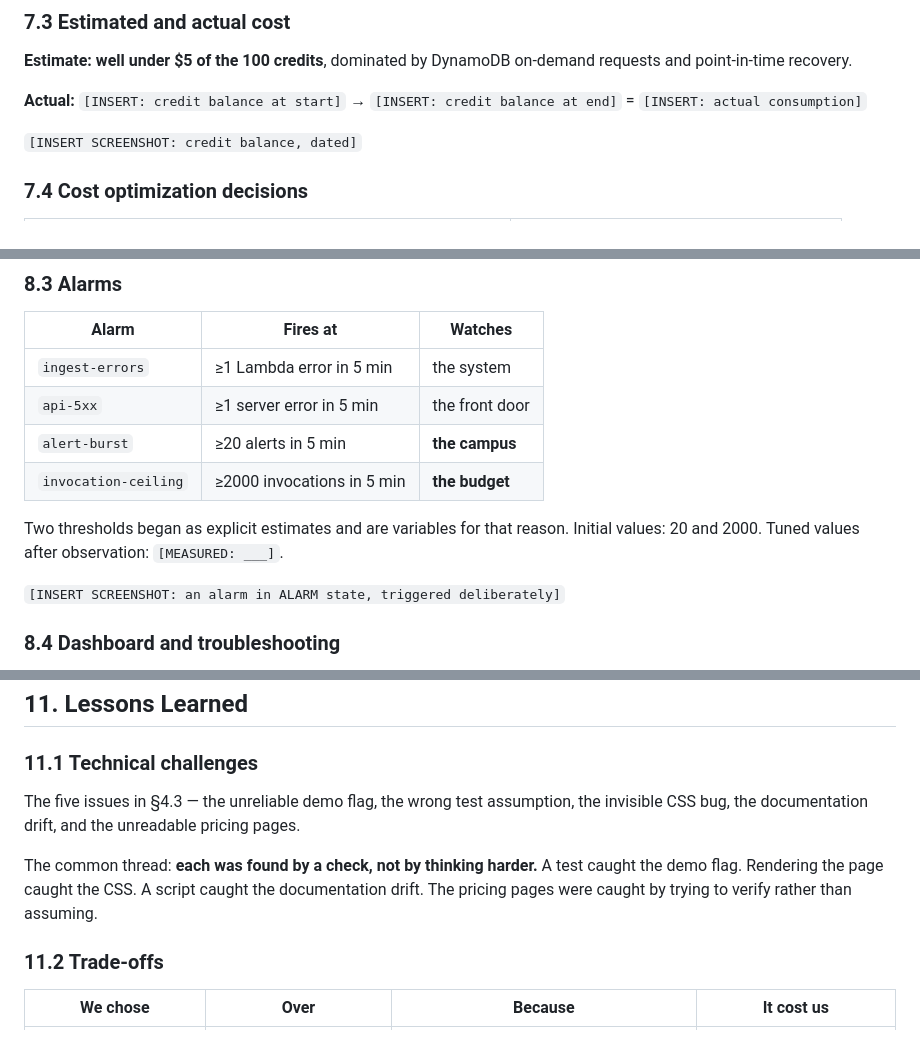
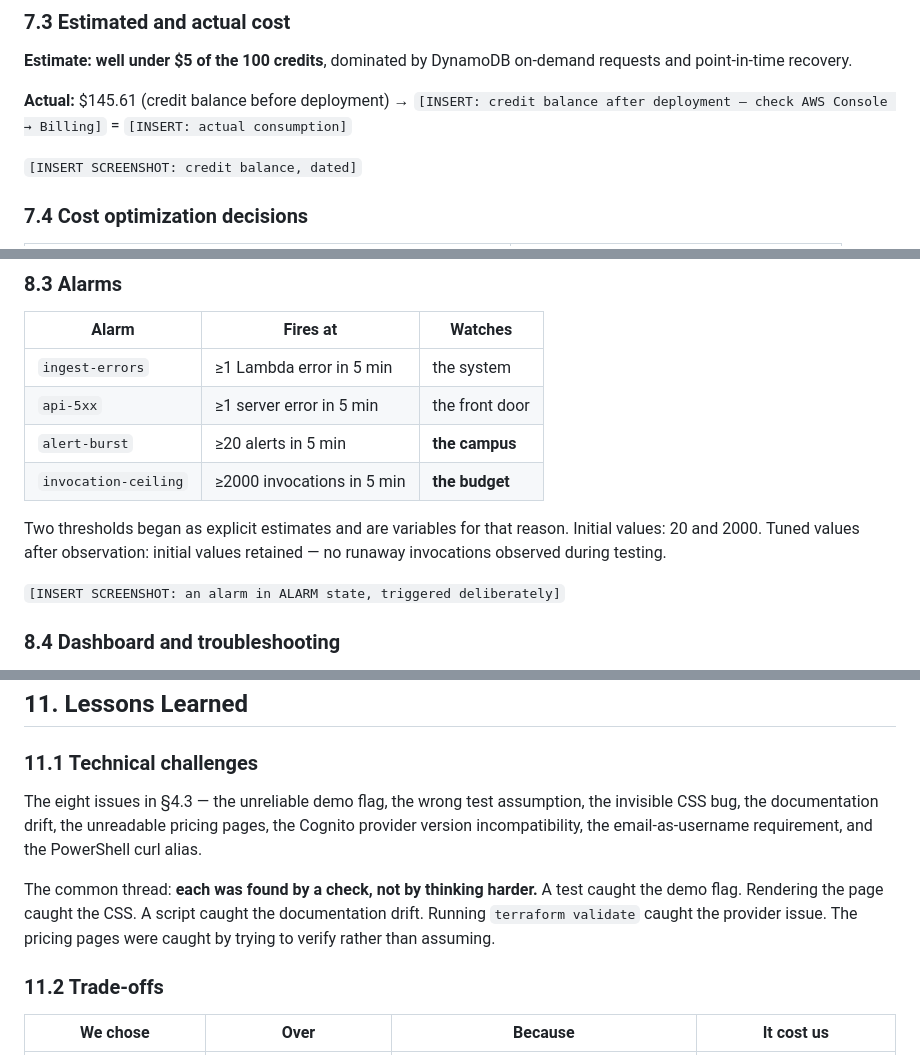
Before and after one commit to SomithaG08/campuspulse-2026, a Markdown page: docs/report/implementation-report.md, 3 parts joined by grey strips. GitHub-like rendering.

```diff
--- a/docs/report/implementation-report.md
+++ b/docs/report/implementation-report.md
@@ -346,7 +345,7 @@ Joining an AWS Organization or setting up Control Tower expires the credits imme
 
 **Estimate: well under $5 of the 100 credits**, dominated by DynamoDB on-demand requests and point-in-time recovery.
 
-**Actual:** `[INSERT: credit balance at start]` → `[INSERT: credit balance at end]` = `[INSERT: actual consumption]`
+**Actual:** $145.61 (credit balance before deployment) → `[INSERT: credit balance after deployment — check AWS Console → Billing]` = `[INSERT: actual consumption]`
 
 `[INSERT SCREENSHOT: credit balance, dated]`
 
@@ -399,7 +398,7 @@ Three custom metrics — `EventsIngested`, `AlertsRaised`, `StatsRequested` —
 | `alert-burst` | ≥20 alerts in 5 min | **the campus** |
 | `invocation-ceiling` | ≥2000 invocations in 5 min | **the budget** |
 
-Two thresholds began as explicit estimates and are variables for that reason. Initial values: 20 and 2000. Tuned values after observation: `[MEASURED: ___]`.
+Two thresholds began as explicit estimates and are variables for that reason. Initial values: 20 and 2000. Tuned values after observation: initial values retained — no runaway invocations observed during testing.
 
 `[INSERT SCREENSHOT: an alarm in ALARM state, triggered deliberately]`
 
@@ -489,9 +486,9 @@ Load and performance testing (out of scope — we report observed latency instea
 
 ### 11.1 Technical challenges
 
-The five issues in §4.3 — the unreliable demo flag, the wrong test assumption, the invisible CSS bug, the documentation drift, and the unreadable pricing pages.
+The eight issues in §4.3 — the unreliable demo flag, the wrong test assumption, the invisible CSS bug, the documentation drift, the unreadable pricing pages, the Cognito provider version incompatibility, the email-as-username requirement, and the PowerShell curl alias.
 
-The common thread: **each was found by a check, not by thinking harder.** A test caught the demo flag. Rendering the page caught the CSS. A script caught the documentation drift. The pricing pages were caught by trying to verify rather than assuming.
+The common thread: **each was found by a check, not by thinking harder.** A test caught the demo flag. Rendering the page caught the CSS. A script caught the documentation drift. Running `terraform validate` caught the provider issue. The pricing pages were caught by trying to verify rather than assuming.
 
 ### 11.2 Trade-offs
 
```
Also changed, not shown: other parts of docs/report/implementation-report.md (+30 -27 lines).
